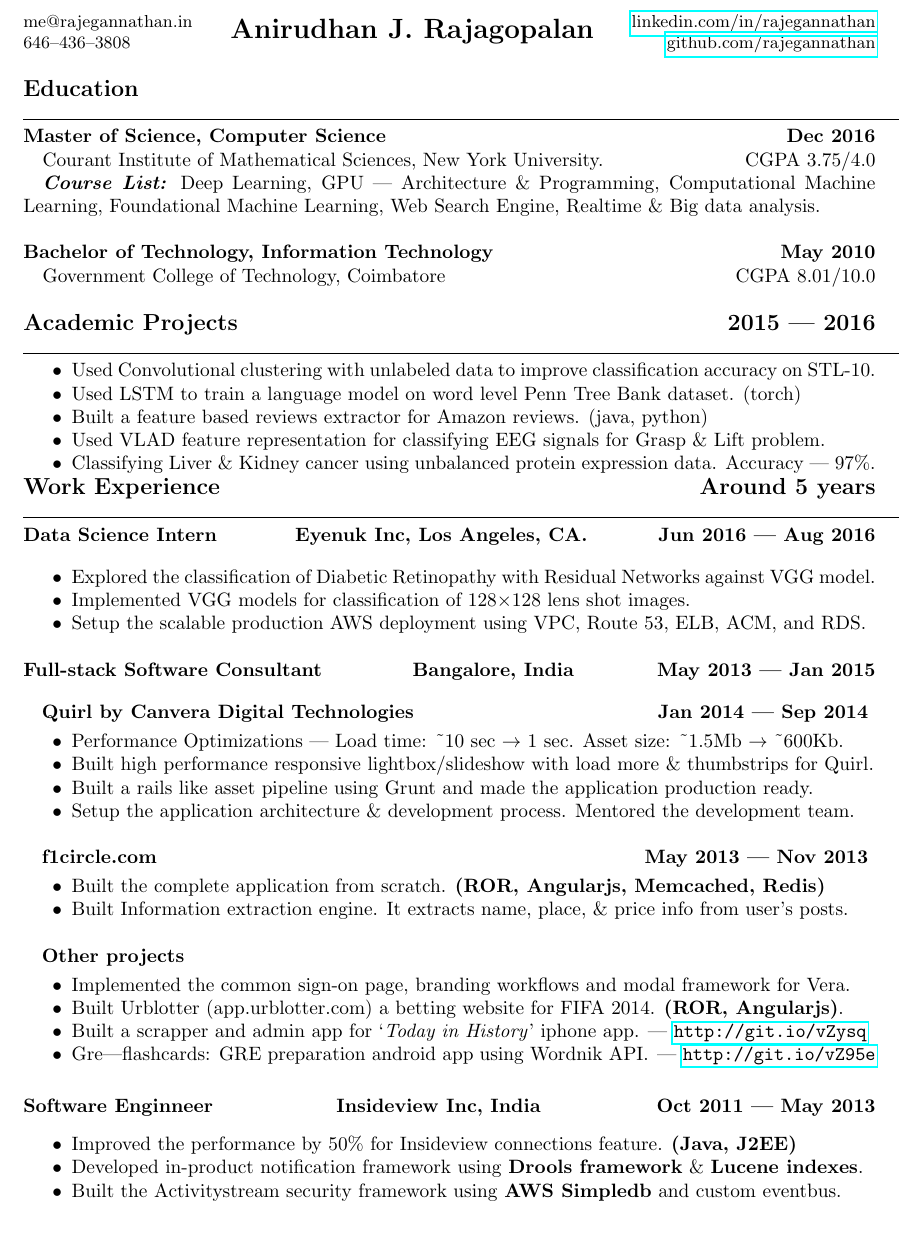
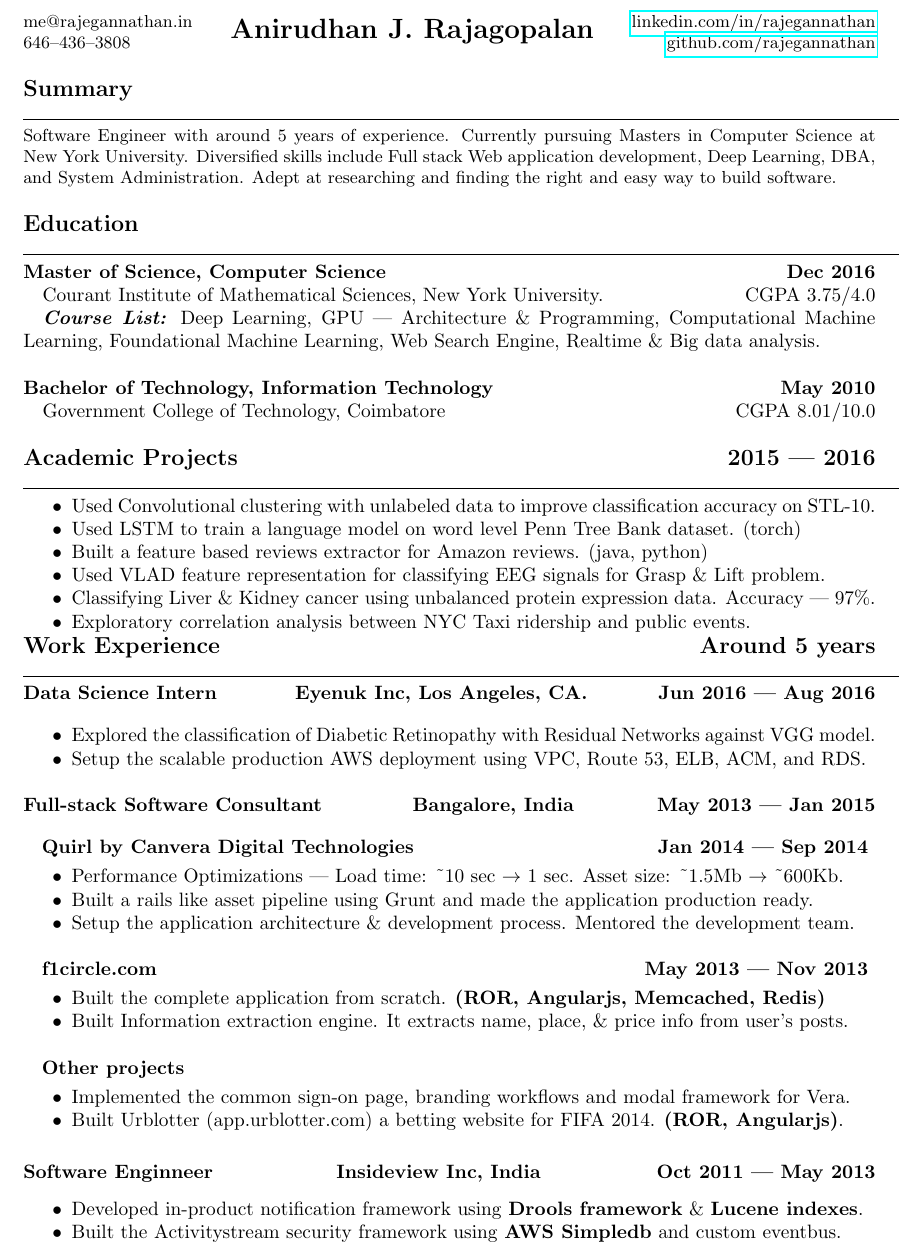
Before and after one commit to algorithmcardboard/cv-resume, a LaTeX CV (resume_2016.tex): part of the page, cut so that both start at the same text. Compiled offline with pdfLaTeX.

Commit message:
resume with summary

```diff
--- a/resume_2016.tex
+++ b/resume_2016.tex
@@ -22,6 +22,13 @@
 	\href{https://github.com/rajegannathan}{github.com/rajegannathan}
 \end{tabular}}%
 
+\bigskip
+
+\begin{tabular}{p{\dimexpr\linewidth-2\tabcolsep}}
+	\textbf{\large{Summary}}\\
+	\noindent\rule{\textwidth}{0.4pt}
+	\small{Software Engineer with around 5 years of experience.  Currently pursuing Masters in Computer Science at New York University.  Diversified skills include Full stack Web application development, Deep Learning, DBA, and System Administration.  Adept at researching and finding the right and easy way to build software.}
+\end{tabular}
 
 \bigskip
 
@@ -48,6 +55,7 @@
 		\item Built a feature based reviews extractor for Amazon reviews. (java, python)
 		\item Used VLAD feature representation for classifying EEG signals for Grasp \& Lift problem.
 		\item Classifying Liver \& Kidney cancer using unbalanced protein expression data. Accuracy --- 97\%.
+		\item Exploratory correlation analysis between NYC Taxi ridership and public events.
 	\end{itemize}
 \end{tabular}
 
@@ -58,7 +66,6 @@
 	{\bfseries Data Science Intern \hfill Eyenuk Inc, Los Angeles, CA\@.\hfill Jun 2016 --- Aug 2016} \\
 	\begin{itemize}
 		\item Explored the classification of Diabetic Retinopathy with Residual Networks against VGG model.
-        \item Implemented VGG models for classification of 128$\times$128 lens shot images.
 		\item Setup the scalable production AWS deployment using VPC, Route 53, ELB, ACM, and RDS\@.
 	\end{itemize}
 
@@ -69,7 +76,6 @@
 	\smallskip
 	\begin{itemize}
 		\item Performance Optimizations --- Load time: \textasciitilde10 sec \( \rightarrow \) 1 sec. Asset size: \textasciitilde1.5Mb \( \rightarrow \) \textasciitilde600Kb.
-        \item Built high performance responsive lightbox/slideshow with load more \& thumbstrips for Quirl.
 		\item Built a rails like asset pipeline using Grunt and made the application production ready.
 		\item Setup the application architecture \& development process. Mentored the development team.
 	\end{itemize}
@@ -86,15 +92,12 @@
 	\begin{itemize}
 		\item Implemented the common sign-on page, branding workflows and modal framework for Vera.
 		\item Built Urblotter (app.urblotter.com) a betting website for FIFA 2014. \textbf{(ROR, Angularjs)}.
-        \item Built a scrapper and admin app for `\textit{Today in History}' iphone app. --- \url{http://git.io/vZysq}
-        \item Gre---flashcards: GRE preparation android app using Wordnik API\@. --- \url{http://git.io/vZ95e}
 	\end{itemize}
 	\bigskip
 	\smallskip
 
 	{\bfseries Software Enginneer \hfill Insideview Inc, India\hfill Oct 2011 --- May 2013} \\
 	\begin{itemize}
-      \item Improved the performance by 50\% for Insideview connections feature. \textbf{(Java, J2EE)}
 		\item Developed in-product notification framework using \textbf{Drools framework} \& \textbf{Lucene indexes}.
 		\item Built the Activitystream security framework using \textbf{AWS Simpledb} and custom eventbus.
 		\item Built an award winning Company recommendation engine in Insideview Hackaton 2012. \textbf{(Java)}
```
Also changed, not shown: resume_2016.pdf. Lines whose indentation alone changed are shown as unchanged.
